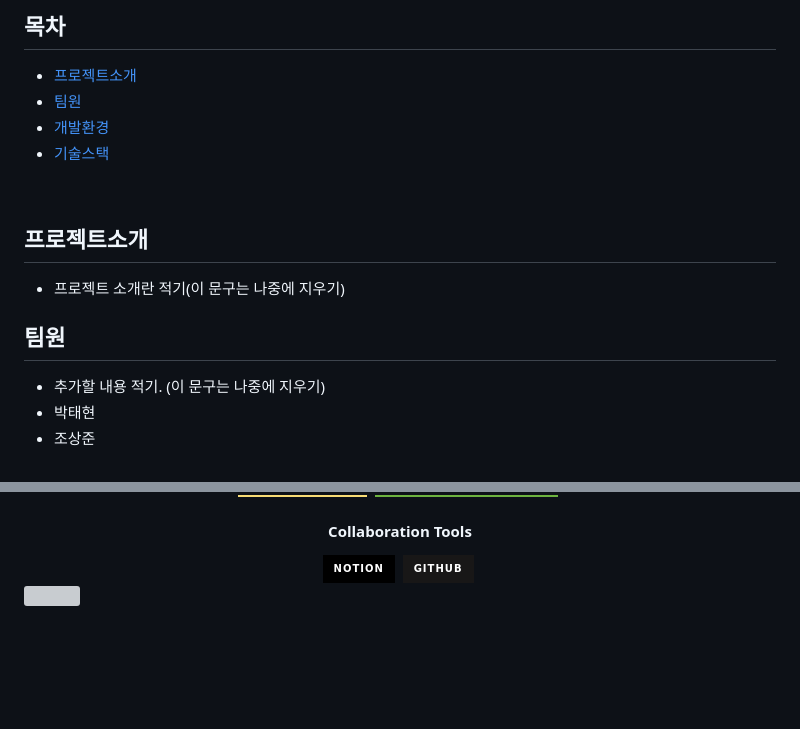
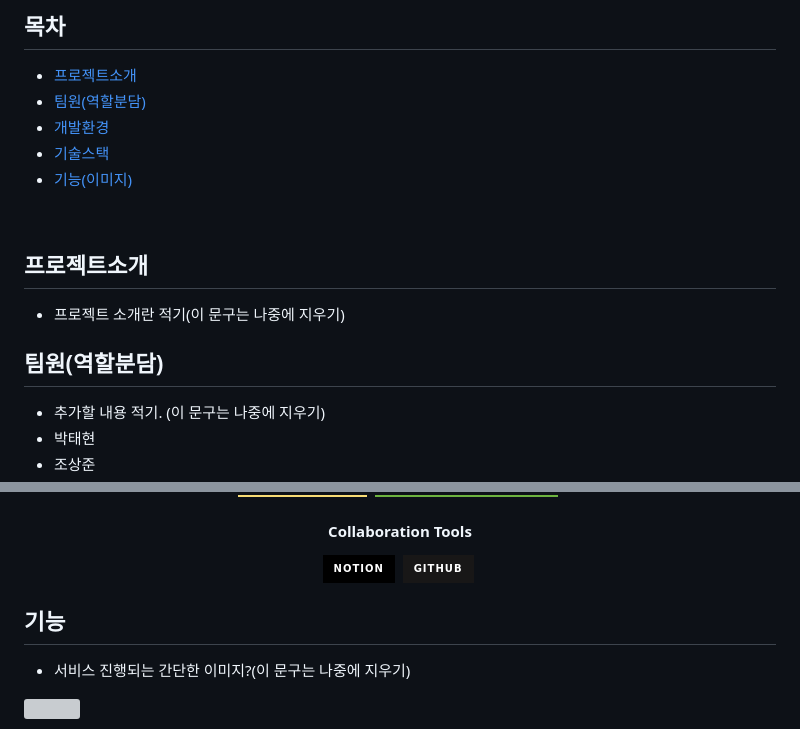
Before and after one commit to ming9ne/678, a Markdown page: README.md, 2 parts joined by grey strips. GitHub-like rendering; badges without logos; blank space fills up the shorter version; grey boxes are pictures that could not be loaded.

```diff
--- a/README.md
+++ b/README.md
@@ -7,14 +7,15 @@
 
 ## 목차
 - [프로젝트소개](#프로젝트소개)
-- [팀원](#팀원)
+- [팀원(역할분담)](#팀원(역할분담))
 - [개발환경](#개발환경)
 - [기술스택](#기술스택)
+- [기능(이미지)](#기능)
 <br>
 
 ## 프로젝트소개
 - 프로젝트 소개란 적기(이 문구는 나중에 지우기)
-## 팀원
+## 팀원(역할분담)
 - 추가할 내용 적기. (이 문구는 나중에 지우기)
 - 박태현
 - 조상준
@@ -59,5 +60,8 @@
   <img src="https://img.shields.io/badge/github-181717?&style=for-the-badge&logo=github&logoColor=white"/>&nbsp
 </div>
 
+## 기능
+- 서비스 진행되는 간단한 이미지?(이 문구는 나중에 지우기)
+
 <!--푸터-->
 <img src="https://capsule-render.vercel.app/api?type=waving&height=200&color=gradient&text=&fontAlign=50&fontAlignY=50&descAlign=100&textBg=false&fontColor=black&animation=twinkling&fontSize=90" />
```
Also changed, not shown: other parts of README.md (+1 -1 lines).
